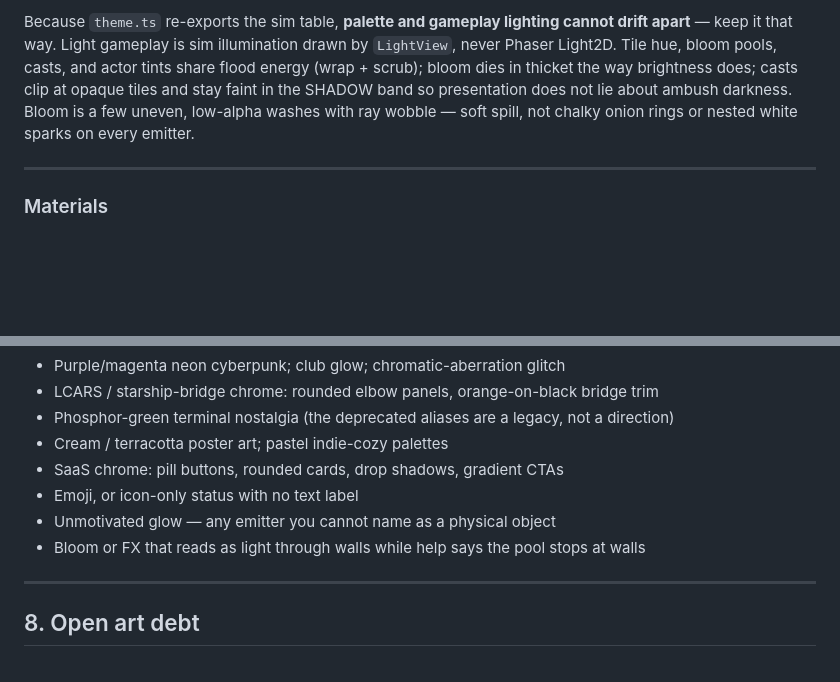
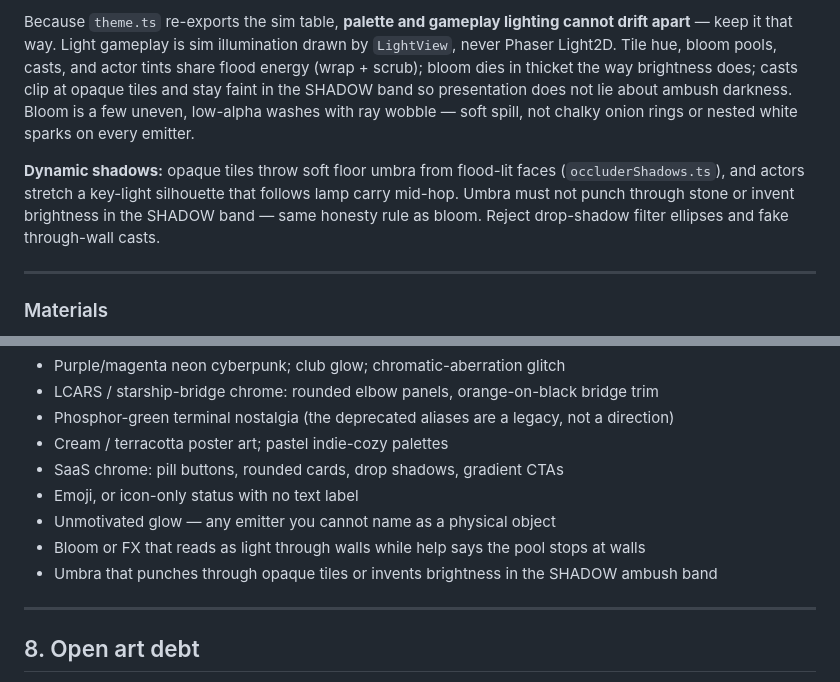
Before and after one commit to tomaszwojcikowski/extraction-window, a Markdown page: docs/art/ART_BIBLE.md, 2 parts joined by grey strips. Drawn GitHub-style; blank space fills up the shorter version.

Commit message:
docs: ART_BIBLE dynamic shadow honesty
Document flood-keyed occluder casts and reject through-wall / SHADOW-band lies.

```diff
--- a/docs/art/ART_BIBLE.md
+++ b/docs/art/ART_BIBLE.md
@@ -55,6 +55,8 @@ fails if any of them come back under those names.
 Each emitter is a *thing*: hooded halogen (`lamp`), magnesium stick (`flare`), animal (`fauna`), sodium relay (`beacon`), pad floods (`shuttle`), pattern tech (`pattern`), flagging (`marker`), scan wash (`scan`), hatch standby (`standby`).
 
 Because `theme.ts` re-exports the sim table, **palette and gameplay lighting cannot drift apart** — keep it that way. Light gameplay is sim illumination drawn by `LightView`, never Phaser Light2D. Tile hue, bloom pools, casts, and actor tints share flood energy (wrap + scrub); bloom dies in thicket the way brightness does; casts clip at opaque tiles and stay faint in the SHADOW band so presentation does not lie about ambush darkness. Bloom is a few uneven, low-alpha washes with ray wobble — soft spill, not chalky onion rings or nested white sparks on every emitter.
+
+**Dynamic shadows:** opaque tiles throw soft floor umbra from flood-lit faces (`occluderShadows.ts`), and actors stretch a key-light silhouette that follows lamp carry mid-hop. Umbra must not punch through stone or invent brightness in the SHADOW band — same honesty rule as bloom. Reject drop-shadow filter ellipses and fake through-wall casts.
 
 ---
 
@@ -174,6 +176,7 @@ Not this game's look, even when it is the fastest default:
 - Emoji, or icon-only status with no text label
 - Unmotivated glow — any emitter you cannot name as a physical object
 - Bloom or FX that reads as light through walls while help says the pool stops at walls
+- Umbra that punches through opaque tiles or invents brightness in the SHADOW ambush band
 
 ---
 
```
